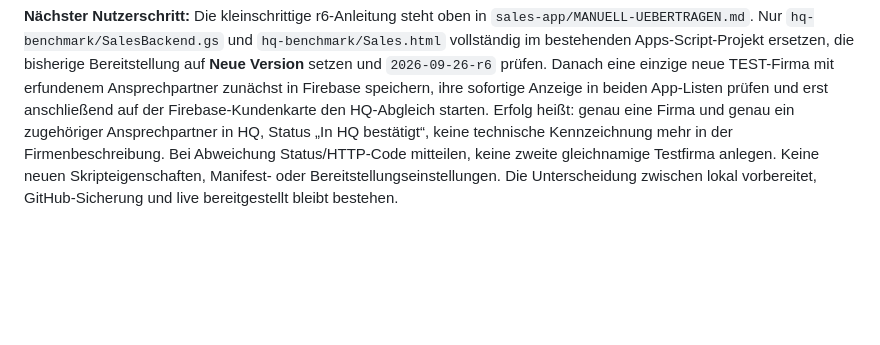
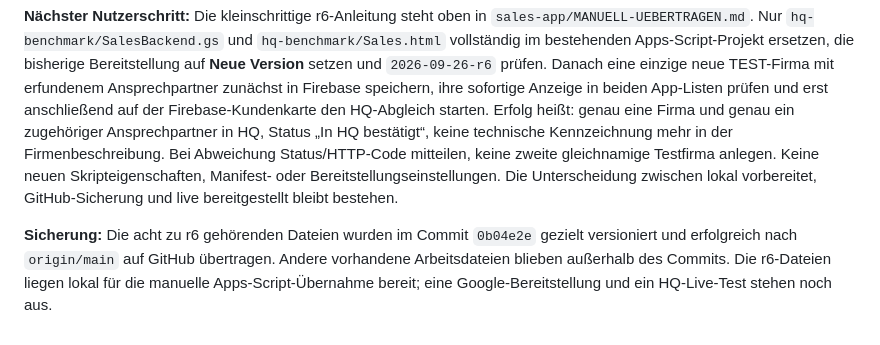
Before and after one commit to markatusGit/Sales-Markatus-WebApp, a Markdown page: docs/PROJEKTTAGEBUCH-UND-ROADMAP.md, the part around the change. Rendered like a GitHub page; blank space fills up the shorter version.

Commit message:
Record r6 GitHub delivery

```diff
--- a/docs/PROJEKTTAGEBUCH-UND-ROADMAP.md
+++ b/docs/PROJEKTTAGEBUCH-UND-ROADMAP.md
@@ -469,3 +469,5 @@ Eigene Punkte können unterhalb der Liste mit Titel, optionaler Beschreibung und
 **Prüfung und Grenze:** 46 synthetische Sales-Prüfungen bestanden. Sie decken sofortige Firebase-Sichtbarkeit ohne HQ-Aufruf, Pflichtkontakt, die Reihenfolge Firma → Kontakt, Verknüpfung mit der zurückgegebenen HQ-ID, verzögerte Rücklesung, verlorene Firmen-/Kontaktantwort und Wiederaufnahme ohne doppelte POSTs sowie die Kunden- und Ansprechpartneranzeige ab. Auch nach Bestätigung bleibt die lokale Kundenkarte über ihre stabile Firebase-Kennung erreichbar. Die lokalen Apps-Script-Ausgabedateien tragen `2026-09-26-r6`. Weder der echte HQ-Kontaktaufruf noch die r6-Bereitstellung wurde durch Codex live durchgeführt; tatsächliche Annahme und Feldzuordnung im Mandanten bleiben im Test mit einer neuen eigenen TEST-Firma zu bestätigen. Schreibziele sind weiterhin ausschließlich selbst angelegte TEST-Firmen, während Ausgabe #70 nur gelesen wird.
 
 **Nächster Nutzerschritt:** Die kleinschrittige r6-Anleitung steht oben in `sales-app/MANUELL-UEBERTRAGEN.md`. Nur `hq-benchmark/SalesBackend.gs` und `hq-benchmark/Sales.html` vollständig im bestehenden Apps-Script-Projekt ersetzen, die bisherige Bereitstellung auf **Neue Version** setzen und `2026-09-26-r6` prüfen. Danach eine einzige neue TEST-Firma mit erfundenem Ansprechpartner zunächst in Firebase speichern, ihre sofortige Anzeige in beiden App-Listen prüfen und erst anschließend auf der Firebase-Kundenkarte den HQ-Abgleich starten. Erfolg heißt: genau eine Firma und genau ein zugehöriger Ansprechpartner in HQ, Status „In HQ bestätigt“, keine technische Kennzeichnung mehr in der Firmenbeschreibung. Bei Abweichung Status/HTTP-Code mitteilen, keine zweite gleichnamige Testfirma anlegen. Keine neuen Skripteigenschaften, Manifest- oder Bereitstellungseinstellungen. Die Unterscheidung zwischen lokal vorbereitet, GitHub-Sicherung und live bereitgestellt bleibt bestehen.
+
+**Sicherung:** Die acht zu r6 gehörenden Dateien wurden im Commit `0b04e2e` gezielt versioniert und erfolgreich nach `origin/main` auf GitHub übertragen. Andere vorhandene Arbeitsdateien blieben außerhalb des Commits. Die r6-Dateien liegen lokal für die manuelle Apps-Script-Übernahme bereit; eine Google-Bereitstellung und ein HQ-Live-Test stehen noch aus.
```
